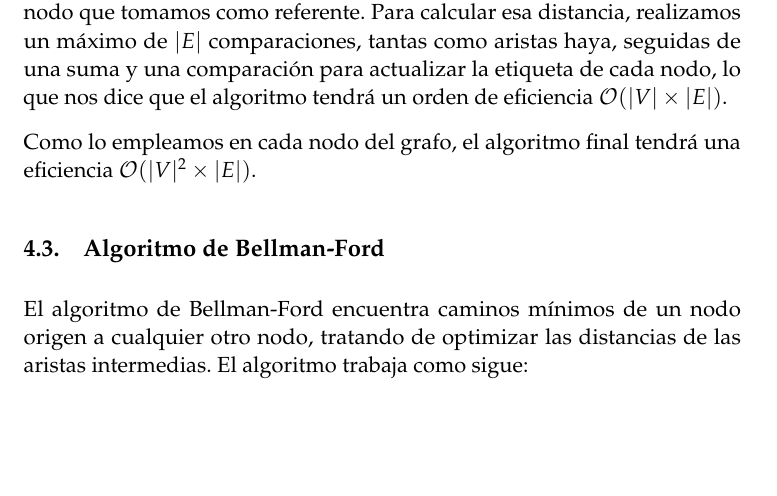
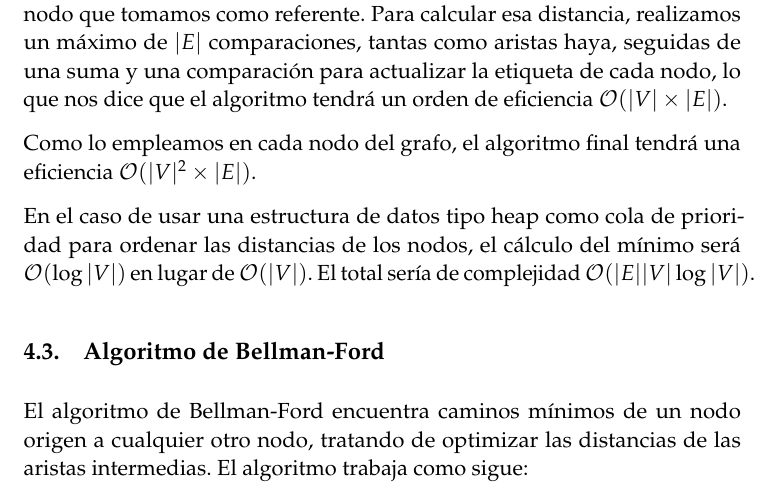
Before and after one commit to fdavidcl/programacion-dinamica, a LaTeX document (tex/memoria.tex): part of page 7 of 10, cut so that both start at the same text, the shorter picture padded with empty space. Compiled offline with pdfLaTeX.

Commit message:
[Grafos/Dijkstra] Usando estructuras de datos óptimas

```diff
--- a/tex/memoria.tex
+++ b/tex/memoria.tex
@@ -237,6 +237,10 @@ Programación Dinámica} % Subtitle
 
       Como lo empleamos en cada nodo del grafo, el algoritmo final tendrá una eficiencia $\mathcal{O}(|V|^2\times |E|)$.
 
+      En el caso de usar una estructura de datos tipo heap como cola de prioridad para
+      ordenar las distancias de los nodos, el cálculo del mínimo será $\mathcal{O}(\log|V|)$
+      en lugar de $\mathcal{O}(|V|)$. El total sería de complejidad  $\mathcal{O}(|E||V|\log|V|)$.
+
   \subsection{Algoritmo de Bellman-Ford}
 	El algoritmo de Bellman-Ford encuentra caminos mínimos de un nodo origen a cualquier otro nodo, tratando de
 	optimizar las distancias de las aristas intermedias. El algoritmo trabaja como sigue:
```
Also changed, not shown: tex/memoria.tex (2 more changed lines).
